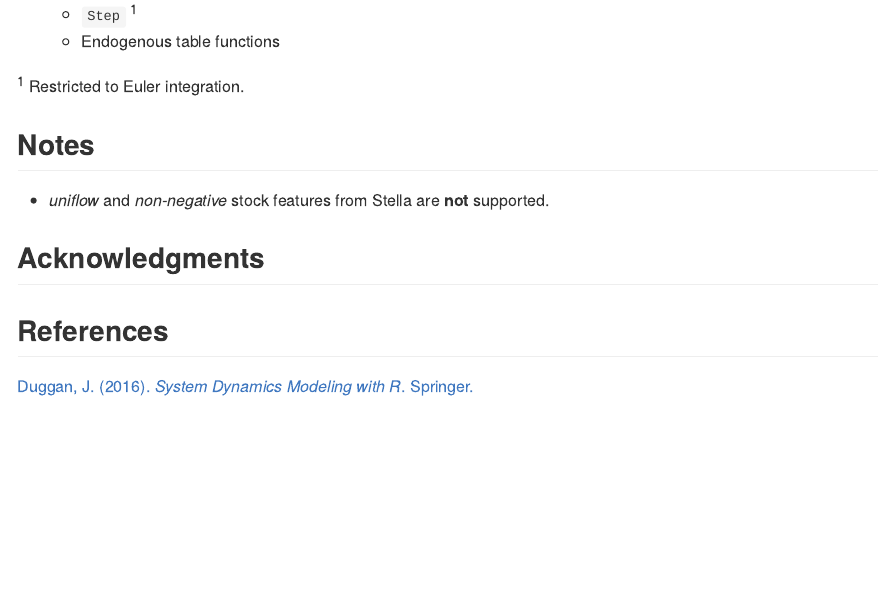
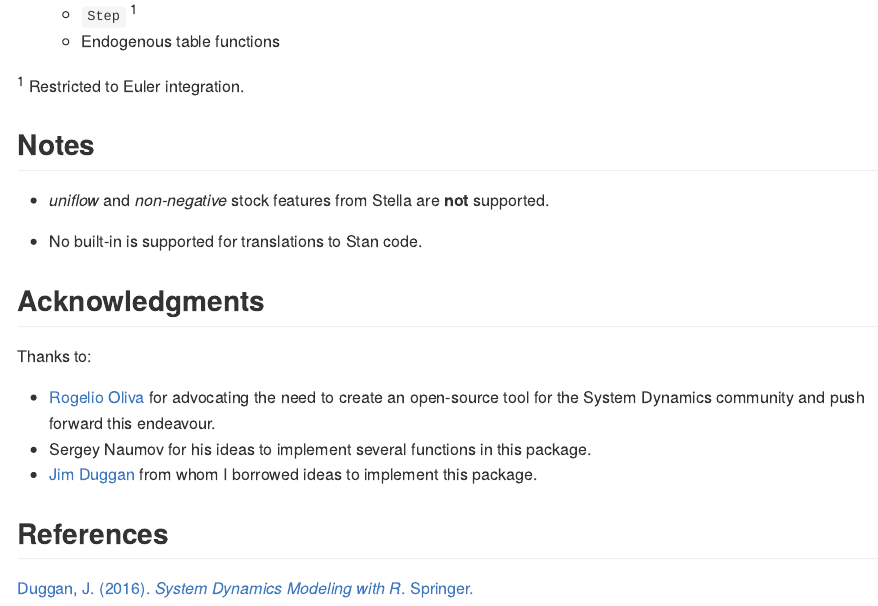
Before and after one commit to jandraor/readsdr, an R Markdown document (README.Rmd): the page in a window 1100 px wide, from 1320 px down. The pictures show the output file README.md that the author committed with the source, drawn offline in the style of GitHub; badge pictures from the web are left out.

Commit message:
Adding acknowledgments

```diff
--- a/README.Rmd
+++ b/README.Rmd
@@ -87,9 +87,18 @@ For reading Vensim models, they must be exported as .xmile.
 
 * *uniflow* and *non-negative* stock features from Stella are **not** supported.
 
+* No built-in is supported for translations to Stan code.
+
 ## Acknowledgments
 
-<!-- Thanks to: -->
+Thanks to:
+
+* [Rogelio Oliva](http://people.tamu.edu/~roliva/) for advocating the need to
+  create an open-source tool for the System Dynamics community and push forward
+  this endeavour.
+* Sergey Naumov for his ideas to implement several functions in this package.
+* [Jim Duggan](http://www.nuigalway.ie/our-research/people/engineering-and-informatics/jamesduggan/)
+  from whom I borrowed ideas to implement this package.
 
 ## References
 
```
Also changed, not shown: README.md.
